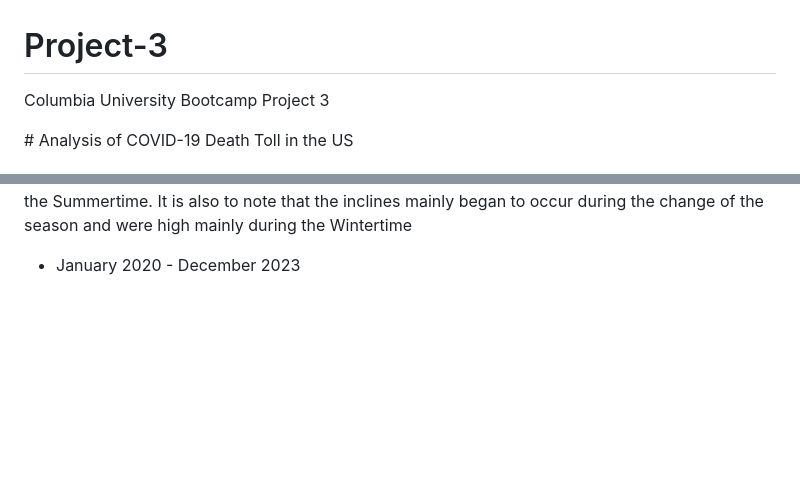
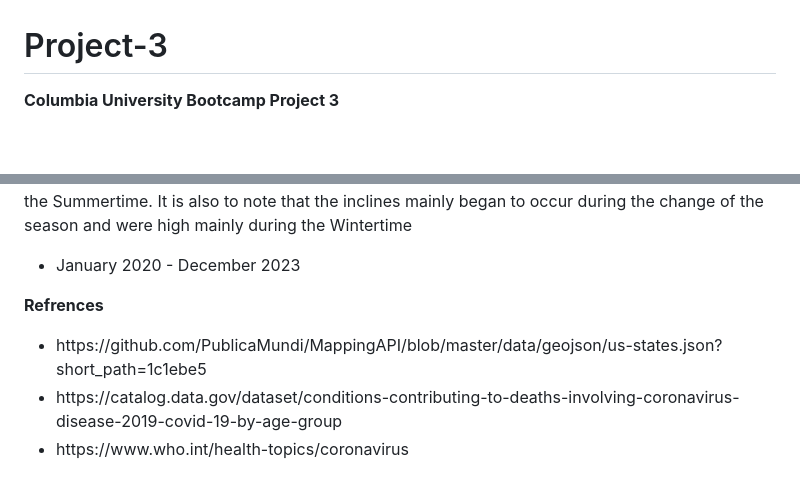
Before and after one commit to Brendan99LL/Project-3, a Markdown page: README.md, 2 parts joined by grey strips. Drawn GitHub-style; blank space fills up the shorter version.

```diff
--- a/README.md
+++ b/README.md
@@ -1,5 +1,3 @@
 # Project-3
-Columbia University Bootcamp Project 3
-<p>
-# Analysis of COVID-19 Death Toll in the US
+**Columbia University Bootcamp Project 3**
 
@@ -63,3 +68,10 @@ COVID-19 Deaths 2020-2023 in the US: This visual representation demonstrates a t
 <ul>
   <li>January 2020 - December 2023</li>
 </ul>
+
+**Refrences**
+<ul>
+  <li>https://github.com/PublicaMundi/MappingAPI/blob/master/data/geojson/us-states.json?short_path=1c1ebe5</li>
+  <li>https://catalog.data.gov/dataset/conditions-contributing-to-deaths-involving-coronavirus-disease-2019-covid-19-by-age-group</li>
+  <li>https://www.who.int/health-topics/coronavirus</li>
+</ul>
```
Also changed, not shown: other parts of README.md (+8 -1 lines).
